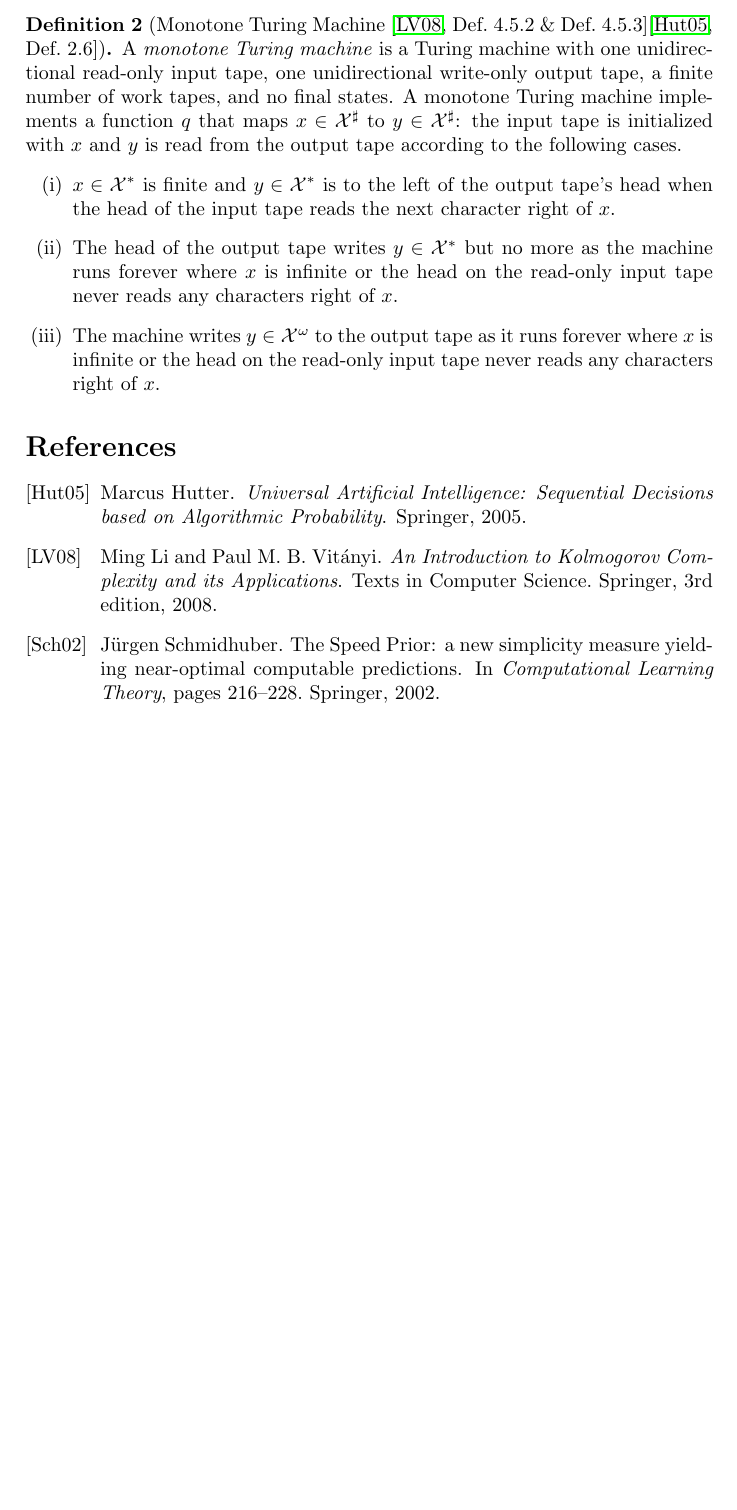
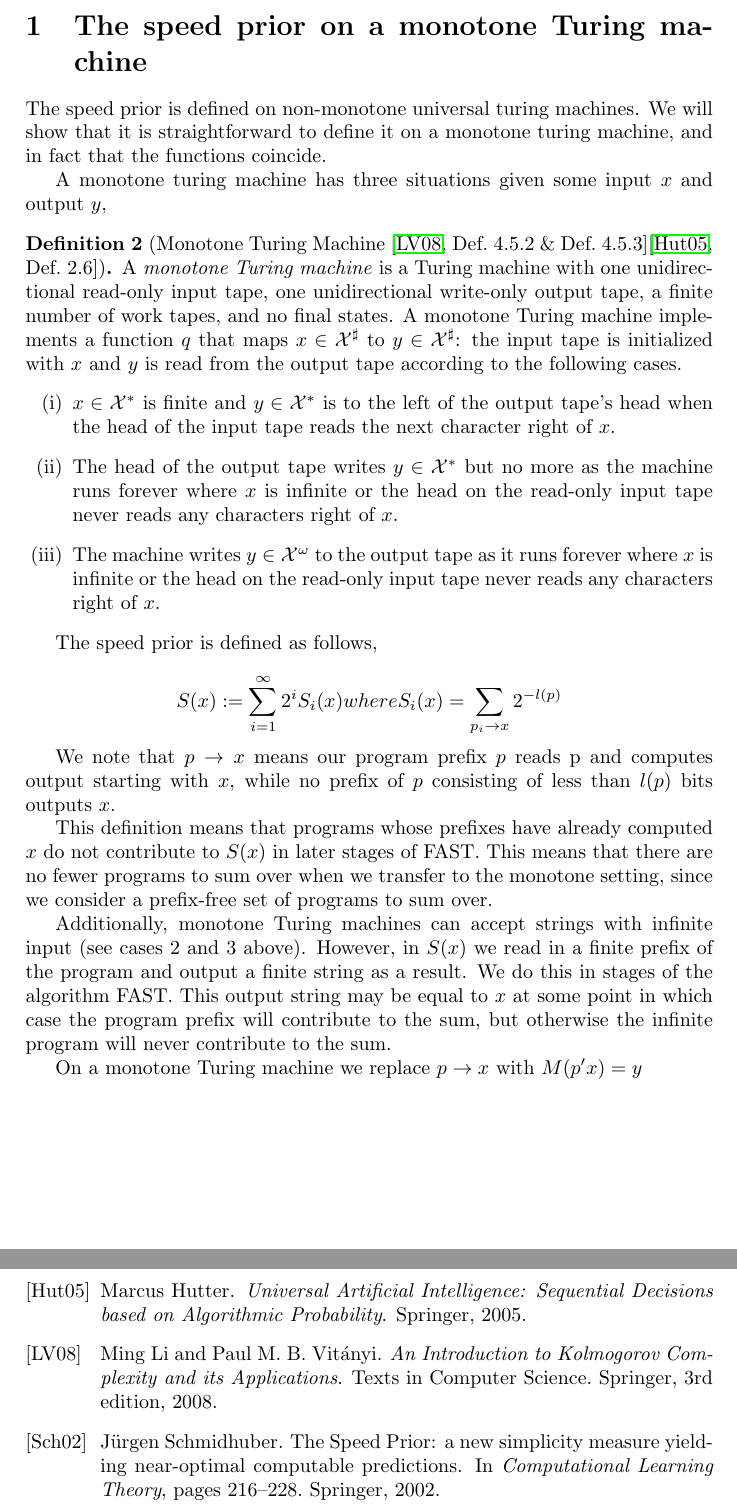
Before and after one commit to themonk911/ofallwisdom, a LaTeX paper (workshop.tex): part of page 2 of 2 before the commit and two parts of pages 3 and 4 of 4 after it, the two joined at a grey line, cut at the place of the change, the shorter picture padded with empty space. Compiled offline with pdfLaTeX.

Commit message:
include sonmonotone

```diff
--- a/workshop.tex
+++ b/workshop.tex
@@ -73,31 +73,33 @@ when using $S$ for prediction of the sequence generated by $\mu$.
 This bound is only useful if $f(t) \in o(t)$.
 
 
-\begin{definition}[{Monotone Turing Machine~\cite[Def.\ 4.5.2 \& Def.\ 4.5.3]{LV:2008}\cite[Def.\ 2.6]{Hutter:2005}}]
-\label{def:monotone-TM}
-A \emph{monotone Turing machine}
-is a Turing machine with
-one unidirectional read-only input tape,
-one unidirectional write-only output tape,
-a finite number of work tapes, and no final states.
-A monotone Turing machine implements a function $q$
-that maps $x \in \X^\sharp$ to $y \in \X^\sharp$:
-the input tape is initialized with $x$
-and $y$ is read from the output tape according to the following cases.
-\begin{enumerate}[(i)]
-\item $x \in \X^*$ is finite and
-	$y \in \X^*$ is to the left of the output tape's head when
-	the head of the input tape reads the next character right of $x$.
-\item The head of the output tape writes $y \in \X^*$ but no more
-	as the machine runs forever where
-	$x$ is infinite or
-	the head on the read-only input tape never reads any characters right of $x$.
-\item The machine writes $y \in \X^\omega$ to the output tape
-	as it runs forever where
-	$x$ is infinite or
-	the head on the read-only input tape never reads any characters right of $x$.
-\end{enumerate}
-\end{definition}
+%\begin{definition}[{Monotone Turing Machine~\cite[Def.\ 4.5.2 \& Def.\ 4.5.3]{LV:2008}\cite[Def.\ 2.6]{Hutter:2005}}]
+%\label{def:monotone-TM}
+%A \emph{monotone Turing machine}
+%is a Turing machine with
+%one unidirectional read-only input tape,
+%one unidirectional write-only output tape,
+%a finite number of work tapes, and no final states.
+%A monotone Turing machine implements a function $q$
+%that maps $x \in \X^\sharp$ to $y \in \X^\sharp$:
+%the input tape is initialized with $x$
+%and $y$ is read from the output tape according to the following cases.
+%\begin{enumerate}[(i)]
+%\item $x \in \X^*$ is finite and
+%	$y \in \X^*$ is to the left of the output tape's head when
+%	the head of the input tape reads the next character right of $x$.
+%\item The head of the output tape writes $y \in \X^*$ but no more
+%	as the machine runs forever where
+%	$x$ is infinite or
+%	the head on the read-only input tape never reads any characters right of $x$.
+%\item The machine writes $y \in \X^\omega$ to the output tape
+%	as it runs forever where
+%	$x$ is infinite or
+%	the head on the read-only input tape never reads any characters right of $x$.
+%\end{enumerate}
+%\end{definition}
+
+\include{sonmonotone}
 
 
 \bibliographystyle{alpha}
```
Also changed, not shown: workshop.pdf.
